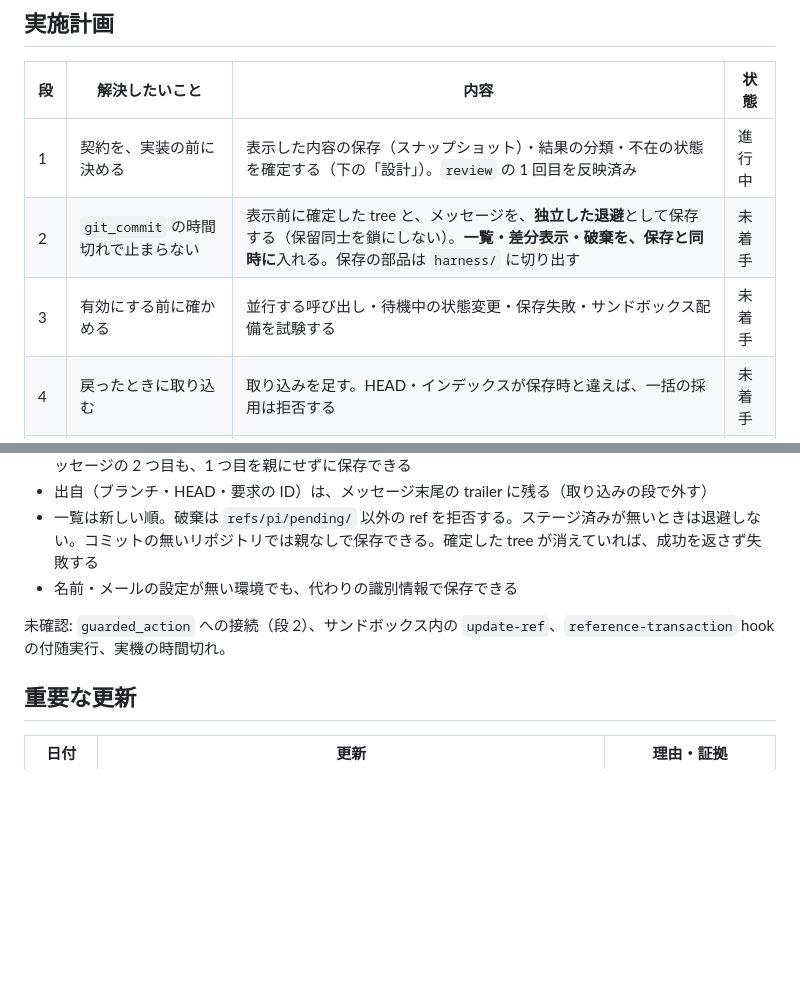
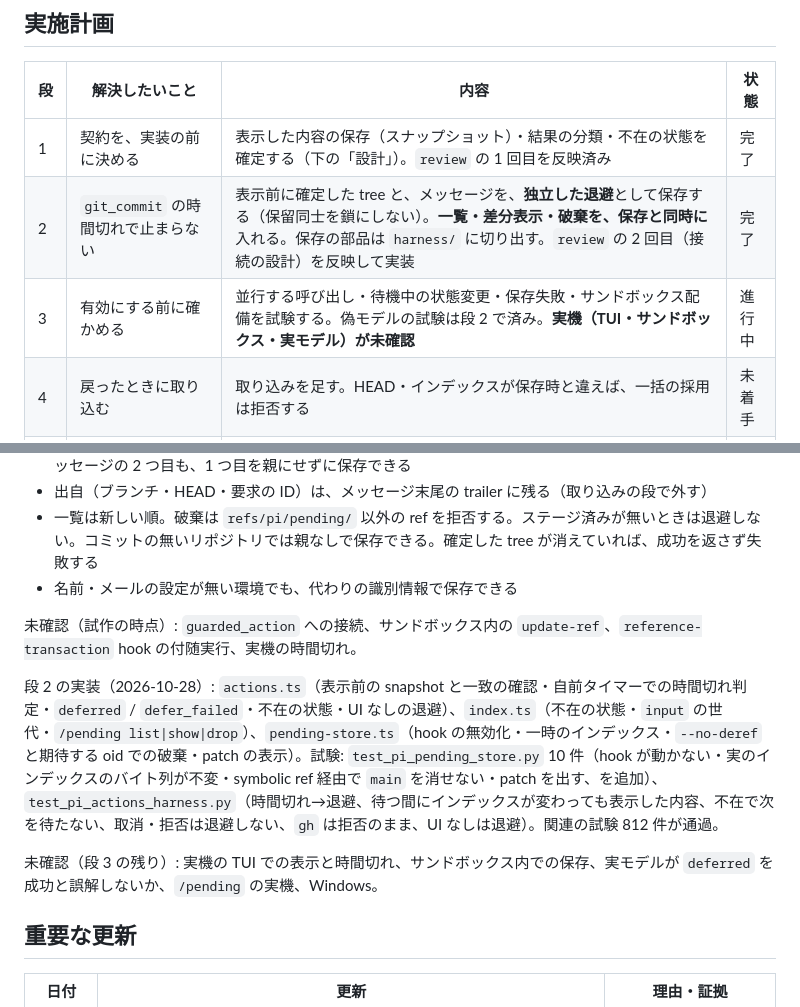
Before and after one commit to applejxd/dotfiles, a Markdown page: docs/change/0046-guarded-action-timeout.md, 2 parts joined by grey strips. GitHub-like rendering; blank space fills up the shorter version.

Commit message:
docs: describe the deferred commit in the extensions spec and mark CHG-0046 stage 2 done
- Motivation: the guarded_action spec still said that no answer is refused
- Change: the extensions spec gets the deferral, the snapshot before display, the own timer, the absent state and /pending
- Change: the case marks stages 1 and 2 done and stage 3 in progress, since a real TUI, sandbox and model are unchecked
- Impact: the index row follows; taking a saved commit back in is stage 4

```diff
--- a/docs/change/0046-guarded-action-timeout.md
+++ b/docs/change/0046-guarded-action-timeout.md
@@ -20,9 +20,9 @@
 
 | 段 | 解決したいこと | 内容 | 状態 |
 | --- | --- | --- | --- |
-| 1 | 契約を、実装の前に決める | 表示した内容の保存（スナップショット）・結果の分類・不在の状態を確定する（下の「設計」）。`review` の 1 回目を反映済み | 進行中 |
-| 2 | `git_commit` の時間切れで止まらない | 表示前に確定した tree と、メッセージを、**独立した退避**として保存する（保留同士を鎖にしない）。**一覧・差分表示・破棄を、保存と同時に**入れる。保存の部品は `harness/` に切り出す | 未着手 |
-| 3 | 有効にする前に確かめる | 並行する呼び出し・待機中の状態変更・保存失敗・サンドボックス配備を試験する | 未着手 |
+| 1 | 契約を、実装の前に決める | 表示した内容の保存（スナップショット）・結果の分類・不在の状態を確定する（下の「設計」）。`review` の 1 回目を反映済み | 完了 |
+| 2 | `git_commit` の時間切れで止まらない | 表示前に確定した tree と、メッセージを、**独立した退避**として保存する（保留同士を鎖にしない）。**一覧・差分表示・破棄を、保存と同時に**入れる。保存の部品は `harness/` に切り出す。`review` の 2 回目（接続の設計）を反映して実装 | 完了 |
+| 3 | 有効にする前に確かめる | 並行する呼び出し・待機中の状態変更・保存失敗・サンドボックス配備を試験する。偽モデルの試験は段 2 で済み。**実機（TUI・サンドボックス・実モデル）が未確認** | 進行中 |
 | 4 | 戻ったときに取り込む | 取り込みを足す。HEAD・インデックスが保存時と違えば、一括の採用は拒否する | 未着手 |
 | 5 | ほかの操作の時間切れ | `gh issue comment` などの保存先と寿命を決めてから、有効にする | 未着手 |
 | 6 | 待ち時間の改善 | 編集中・拒否理由の入力中の期限、`guarded_action` 専用の期限の設定 | 未着手 |
@@ -186,7 +186,11 @@
 - 一覧は新しい順。破棄は `refs/pi/pending/` 以外の ref を拒否する。ステージ済みが無いときは退避しない。コミットの無いリポジトリでは親なしで保存できる。確定した tree が消えていれば、成功を返さず失敗する
 - 名前・メールの設定が無い環境でも、代わりの識別情報で保存できる
 
-未確認: `guarded_action` への接続（段 2）、サンドボックス内の `update-ref`、`reference-transaction` hook の付随実行、実機の時間切れ。
+未確認（試作の時点）: `guarded_action` への接続、サンドボックス内の `update-ref`、`reference-transaction` hook の付随実行、実機の時間切れ。
+
+段 2 の実装（2026-10-28）: `actions.ts`（表示前の snapshot と一致の確認・自前タイマーでの時間切れ判定・`deferred` / `defer_failed`・不在の状態・UI なしの退避）、`index.ts`（不在の状態・`input` の世代・`/pending list|show|drop`）、`pending-store.ts`（hook の無効化・一時のインデックス・`--no-deref` と期待する oid での破棄・patch の表示）。試験: `test_pi_pending_store.py` 10 件（hook が動かない・実のインデックスのバイト列が不変・symbolic ref 経由で `main` を消せない・patch を出す、を追加）、`test_pi_actions_harness.py`（時間切れ→退避、待つ間にインデックスが変わっても表示した内容、不在で次を待たない、取消・拒否は退避しない、`gh` は拒否のまま、UI なしは退避）。関連の試験 812 件が通過。
+
+未確認（段 3 の残り）: 実機の TUI での表示と時間切れ、サンドボックス内での保存、実モデルが `deferred` を成功と誤解しないか、`/pending` の実機、Windows。
 
 ## 重要な更新
 
```
Also changed, not shown: docs/change/index.md (+1 -1 lines), 1 other file.
